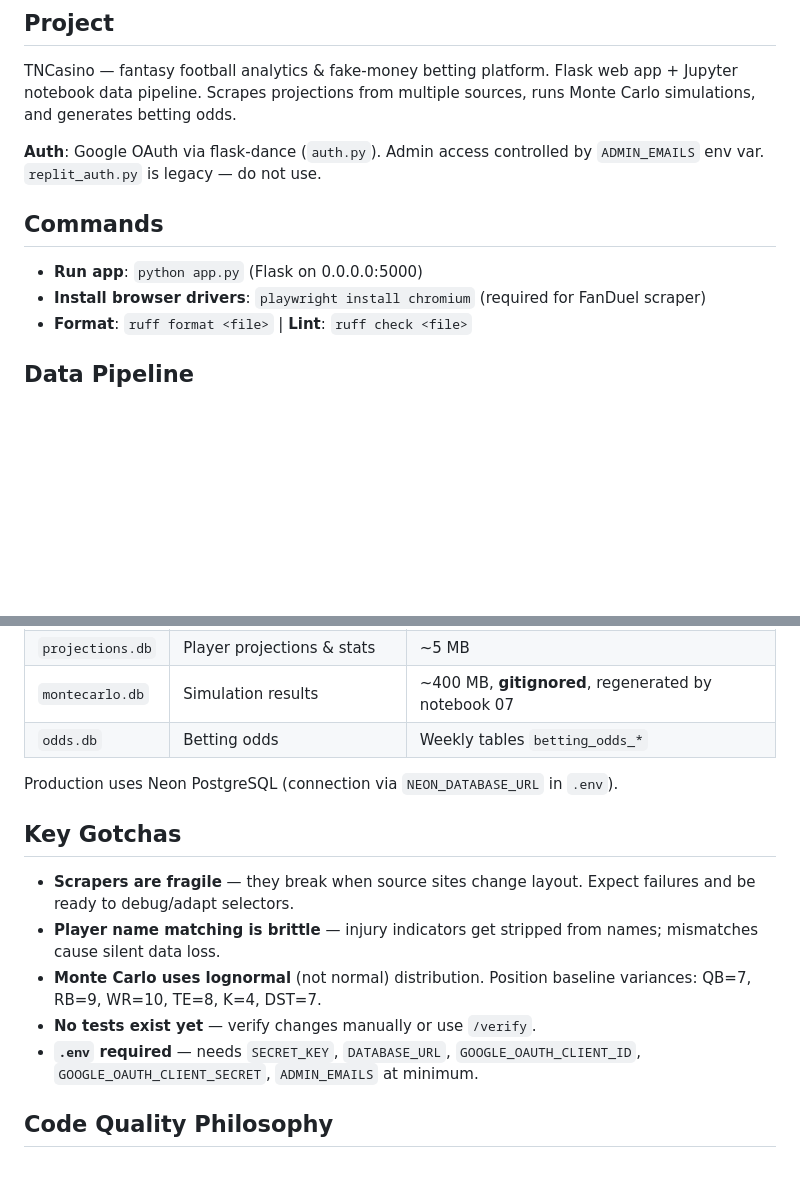
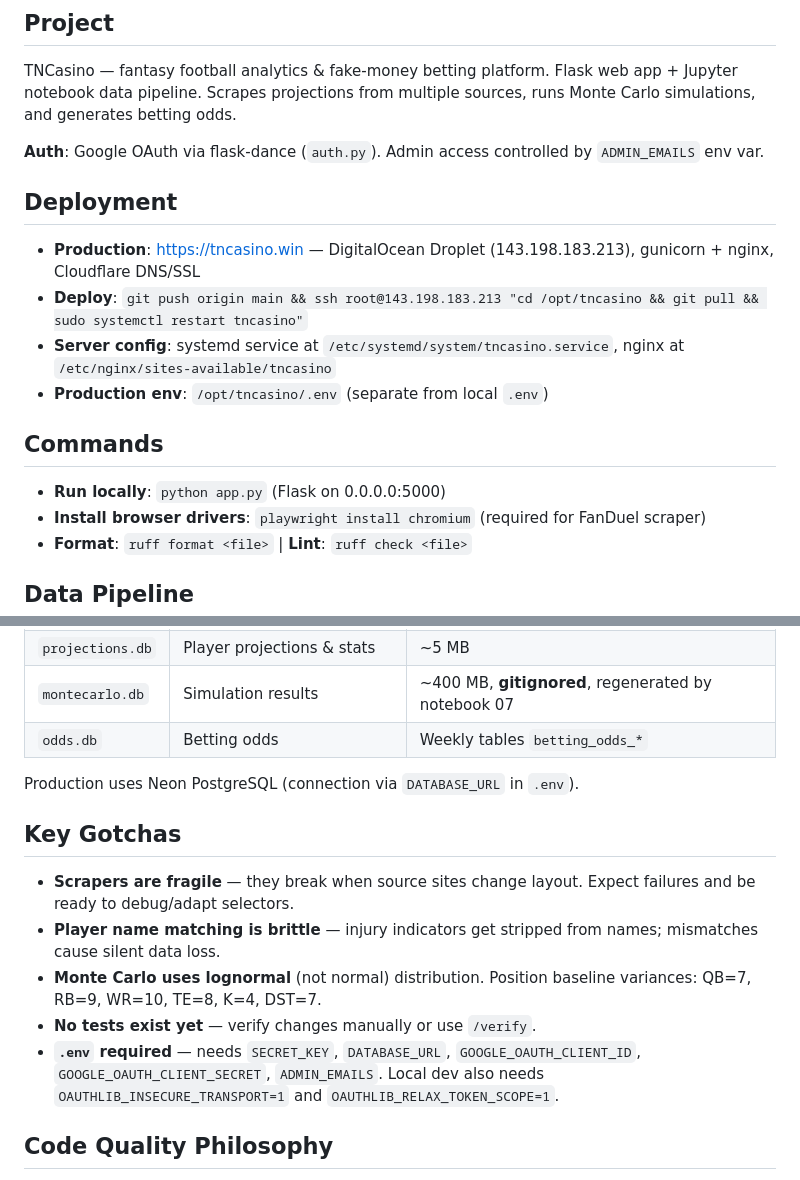
Before and after one commit to sfaizi24/TNC-Model-2025, a Markdown page: CLAUDE.md, 2 parts joined by grey strips. Drawn GitHub-style; blank space fills up the shorter version.

Commit message:
Update CLAUDE.md with deployment docs and production infrastructure details
Co-Authored-By: Claude Opus 4.6 (1M context) <noreply@anthropic.com>

```diff
--- a/CLAUDE.md
+++ b/CLAUDE.md
@@ -6,11 +6,18 @@ This file provides guidance to Claude Code (claude.ai/code) when working with co
 
 TNCasino — fantasy football analytics & fake-money betting platform. Flask web app + Jupyter notebook data pipeline. Scrapes projections from multiple sources, runs Monte Carlo simulations, and generates betting odds.
 
-**Auth**: Google OAuth via flask-dance (`auth.py`). Admin access controlled by `ADMIN_EMAILS` env var. `replit_auth.py` is legacy — do not use.
+**Auth**: Google OAuth via flask-dance (`auth.py`). Admin access controlled by `ADMIN_EMAILS` env var.
+
+## Deployment
+
+- **Production**: https://tncasino.win — DigitalOcean Droplet (143.198.183.213), gunicorn + nginx, Cloudflare DNS/SSL
+- **Deploy**: `git push origin main && ssh root@143.198.183.213 "cd /opt/tncasino && git pull && sudo systemctl restart tncasino"`
+- **Server config**: systemd service at `/etc/systemd/system/tncasino.service`, nginx at `/etc/nginx/sites-available/tncasino`
+- **Production env**: `/opt/tncasino/.env` (separate from local `.env`)
 
 ## Commands
 
-- **Run app**: `python app.py` (Flask on 0.0.0.0:5000)
+- **Run locally**: `python app.py` (Flask on 0.0.0.0:5000)
 - **Install browser drivers**: `playwright install chromium` (required for FanDuel scraper)
 - **Format**: `ruff format <file>` | **Lint**: `ruff check <file>`
 
@@ -39,7 +46,7 @@ Four SQLite databases (local dev):
 | `montecarlo.db` | Simulation results | ~400 MB, **gitignored**, regenerated by notebook 07 |
 | `odds.db` | Betting odds | Weekly tables `betting_odds_*` |
 
-Production uses Neon PostgreSQL (connection via `NEON_DATABASE_URL` in `.env`).
+Production uses Neon PostgreSQL (connection via `DATABASE_URL` in `.env`).
 
 ## Key Gotchas
 
@@ -47,7 +54,7 @@ Production uses Neon PostgreSQL (connection via `NEON_DATABASE_URL` in `.env`).
 - **Player name matching is brittle** — injury indicators get stripped from names; mismatches cause silent data loss.
 - **Monte Carlo uses lognormal** (not normal) distribution. Position baseline variances: QB=7, RB=9, WR=10, TE=8, K=4, DST=7.
 - **No tests exist yet** — verify changes manually or use `/verify`.
-- **`.env` required** — needs `SECRET_KEY`, `DATABASE_URL`, `GOOGLE_OAUTH_CLIENT_ID`, `GOOGLE_OAUTH_CLIENT_SECRET`, `ADMIN_EMAILS` at minimum.
+- **`.env` required** — needs `SECRET_KEY`, `DATABASE_URL`, `GOOGLE_OAUTH_CLIENT_ID`, `GOOGLE_OAUTH_CLIENT_SECRET`, `ADMIN_EMAILS`. Local dev also needs `OAUTHLIB_INSECURE_TRANSPORT=1` and `OAUTHLIB_RELAX_TOKEN_SCOPE=1`.
 
 ## Code Quality Philosophy
 
```
